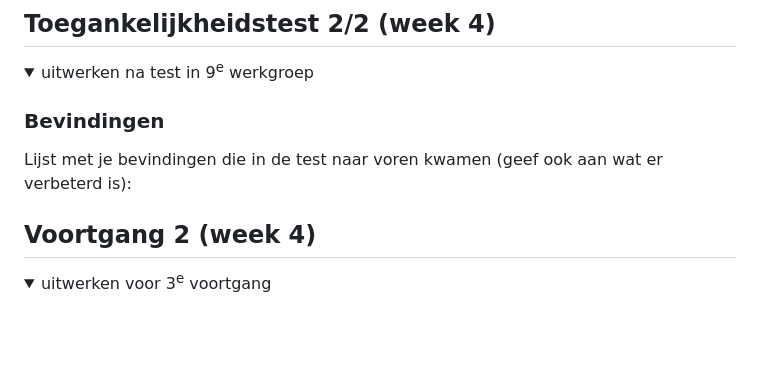
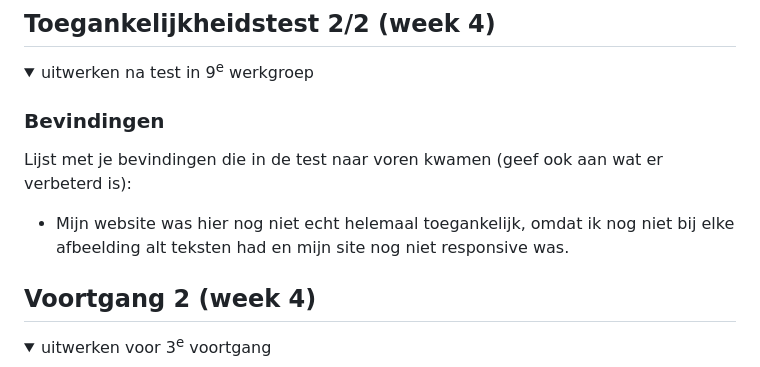
Before and after one commit to SaraiBenjamins/FvD, a Markdown page: README.md, the part around the change. GitHub-like rendering; folded sections open; blank space fills up the shorter version.

```diff
--- a/README.md
+++ b/README.md
@@ -162,6 +162,9 @@ Nb. Door *open* toe te voegen aan een *details* element kun je deze standaard op
   ### Bevindingen
   Lijst met je bevindingen die in de test naar voren kwamen (geef ook aan wat er verbeterd is):
 
+  - Mijn website was hier nog niet echt helemaal toegankelijk, omdat ik nog niet bij elke afbeelding alt teksten had en mijn site nog niet responsive was.
+
+
 </details>
 
 
```
